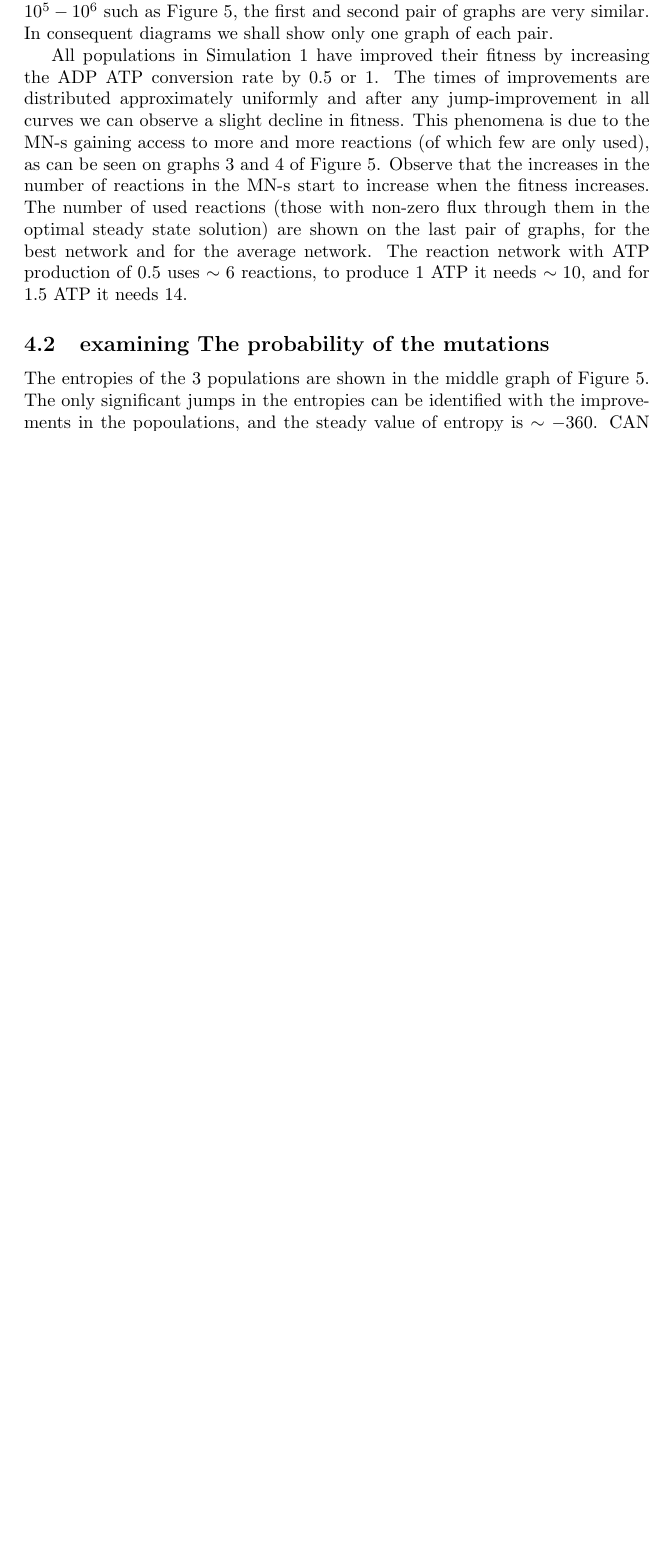
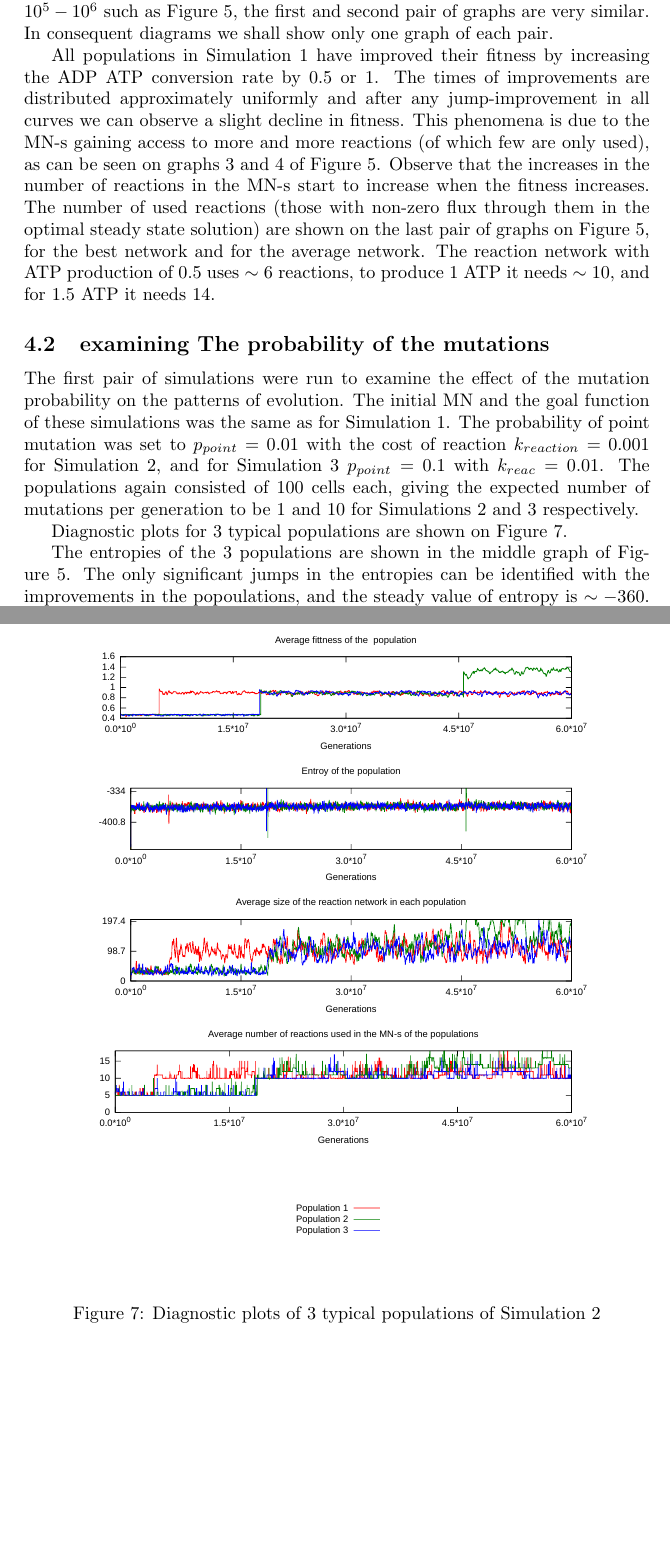
Before and after one commit to HoneyMonster7/frankenstein, a LaTeX thesis (docs/dissertation.tex): part of page 20 of 25 before the commit and two parts of pages 20 and 22 of 27 after it, the two joined at a grey line, cut so that both start at the same text, the shorter picture padded with empty space. Compiled offline with pdfLaTeX.

Commit message:
started results:probabilities

```diff
--- a/docs/dissertation.tex
+++ b/docs/dissertation.tex
@@ -550,12 +550,21 @@ A section of such data is shown on Figure~\ref{fig:fixation} from SIMULATION 2,
 
 As such fixations remain invisible on a plot whose $x$ axis is on the order of $10^5-10^6$ such as Figure~\ref{fig:simulation1}, the first and second pair of graphs are very similar. In consequent diagrams we shall show only one graph of each pair.
 
-All populations in Simulation 1 have improved their fitness by increasing the ADP ATP conversion rate by $0.5$ or $1$. The times of improvements are distributed approximately uniformly and after any jump-improvement in all curves we can observe a slight decline in fitness. This phenomena is due to the MN-s gaining access to more and more reactions (of which few are only used), as can be seen on graphs 3 and 4 of Figure~\ref{fig:simulation1}. Observe that the increases in the number of reactions in the MN-s start to increase when the fitness increases. The number of used reactions (those with non-zero flux through them in the optimal steady state solution) are shown on the last pair of graphs, for the best network and for the average network. The reaction network with ATP production of $0.5$ uses $\sim 6$ reactions, to produce $1$ ATP it needs $\sim 10$, and for $1.5$ ATP it needs $14$.
+All populations in Simulation 1 have improved their fitness by increasing the ADP ATP conversion rate by $0.5$ or $1$. The times of improvements are distributed approximately uniformly and after any jump-improvement in all curves we can observe a slight decline in fitness. This phenomena is due to the MN-s gaining access to more and more reactions (of which few are only used), as can be seen on graphs 3 and 4 of Figure~\ref{fig:simulation1}. Observe that the increases in the number of reactions in the MN-s start to increase when the fitness increases. The number of used reactions (those with non-zero flux through them in the optimal steady state solution) are shown on the last pair of graphs on Figure~\ref{fig:simulation1}, for the best network and for the average network. The reaction network with ATP production of $0.5$ uses $\sim 6$ reactions, to produce $1$ ATP it needs $\sim 10$, and for $1.5$ ATP it needs $14$.
 
 \subsection{examining The probability of the mutations}
 \label{sub:the_probability_of_the_mutations}
 
+The first pair of simulations were run to examine the effect of the mutation probability on the patterns of evolution. The initial MN and the goal function of these simulations was the same as for Simulation 1. The probability of point mutation was set to $p_{point}=0.01$ with the cost of reaction $k_{reaction}=0.001$ for Simulation 2, and for Simulation 3 $p_{point}=0.1$ with $k_{reac}=0.01$. The populations again consisted of $100$ cells each, giving the expected number of mutations per generation to be $1$ and $10$ for Simulations 2 and 3 respectively.
 
+Diagnostic plots for $3$ typical populations are shown on Figure~\ref{fig:simulation2}.
+
+\begin{figure}[htpb]
+	\centering
+	\includegraphics[width=0.8\linewidth]{simulation2.pdf}
+	\caption{Diagnostic plots of 3 typical populations of Simulation 2}
+	\label{fig:simulation2}
+\end{figure}
 
 The entropies of the $3$ populations are shown in the middle graph of Figure~\ref{fig:simulation1}. The only significant jumps in the entropies can be identified with the improvements in the popoulations, and the steady value of entropy is $\sim -360$. CAN IT??? DOES THIS MATTER? This can correspond to $3$ approximately equal sized sub-population, all of them having $\sim 33$ reactions, as then $S$ would be $3\times 33 \ln \left( 33 \right)=-349.7$
 
```
Also changed, not shown: docs/fixation.pdf, docs/simulation1.pdf, docs/simulation2.pdf, docs/dissertation.tex (2 more changed lines), 1 other file.
